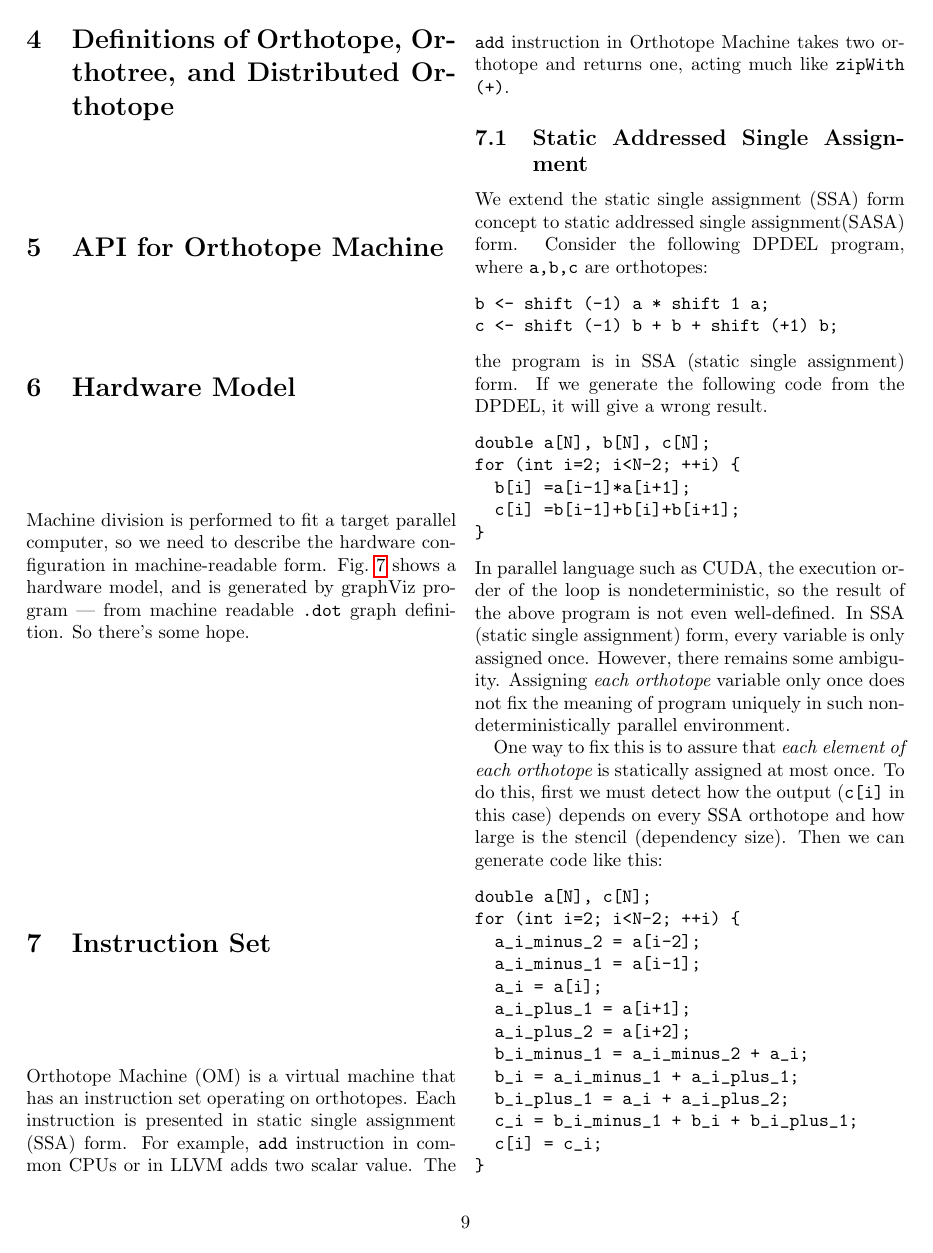
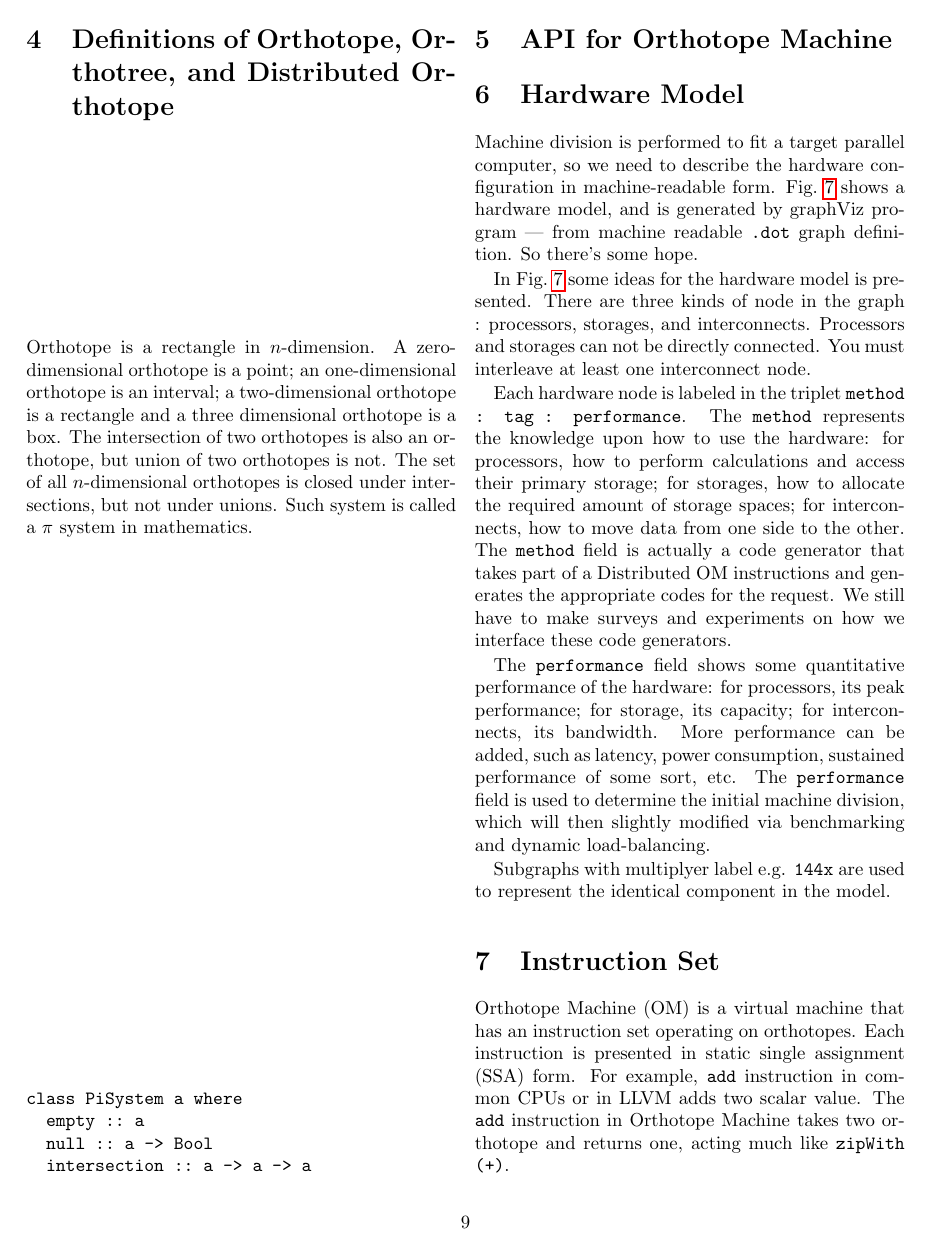
Before and after one commit to nushio3/Paraiso, a LaTeX document (paper/om.tex): page 9 of 12. Compiled offline with pdfLaTeX.

Commit message:
words about pisystem

```diff
--- a/paper/om.tex
+++ b/paper/om.tex
@@ -460,6 +460,23 @@ output a16 fluid
 
 \section{Definitions of Orthotope, Orthotree, and Distributed Orthotope}
 
+Orthotope is a rectangle in $n$-dimension. A zero-dimensional orthotope is a
+point; an one-dimensional orthotope is an interval; a two-dimensional
+orthotope is a rectangle and a three dimensional orthotope is a box. The
+intersection of two orthotopes is also an orthotope, but union of two
+orthotopes is not. The set of all $n$-dimensional orthotopes is closed under
+intersections, but not under unions. Such system is called a $\pi$ system in
+mathematics.
+
+\begin{verbatim}
+class PiSystem a where
+  empty :: a
+  null :: a -> Bool
+  intersection :: a -> a -> a
+\end{verbatim}
+
+
+
 \section{API for Orthotope Machine}
 
 
@@ -479,6 +496,30 @@ Fig.~\ref{FigureHardware} shows a hardware model, and is generated by
 graphViz program --- from machine readable {\tt .dot} graph
 definition. So there's some hope.
 
+In Fig.~\ref{FigureHardware} some ideas for the hardware model is
+presented. There are three kinds of node in the graph : processors, storages,
+and interconnects. Processors and storages can not be directly connected. You
+must interleave at least one interconnect node.
+
+Each hardware node is labeled in the triplet {\tt method : tag :
+  performance}. The {\tt method} represents the knowledge upon how to use the
+hardware: for processors, how to perform calculations and access their primary
+storage; for storages, how to allocate the required amount of storage spaces;
+for interconnects, how to move data from one side to the other. The {\tt
+  method} field is actually a code generator that takes part of a Distributed
+OM instructions and generates the appropriate codes for the request. We still
+have to make surveys and experiments on how we interface these code
+generators.
+
+The {\tt performance} field shows some quantitative performance of the
+hardware: for processors, its peak performance; for storage, its capacity; for
+interconnects, its bandwidth. More performance can be added, such as latency,
+power consumption, sustained performance of some sort, etc. The {\tt
+  performance} field is used to determine the initial machine division, which
+will then slightly modified via benchmarking and dynamic load-balancing.
+
+Subgraphs with multiplyer label e.g. {\tt 144x} are used to represent the
+identical component in the model.
 
 
 \section{Instruction Set}
```
Also changed, not shown: paper/figure/hardware_graph.eps, paper/om.pdf, paper/om.tex (2 more changed lines).
